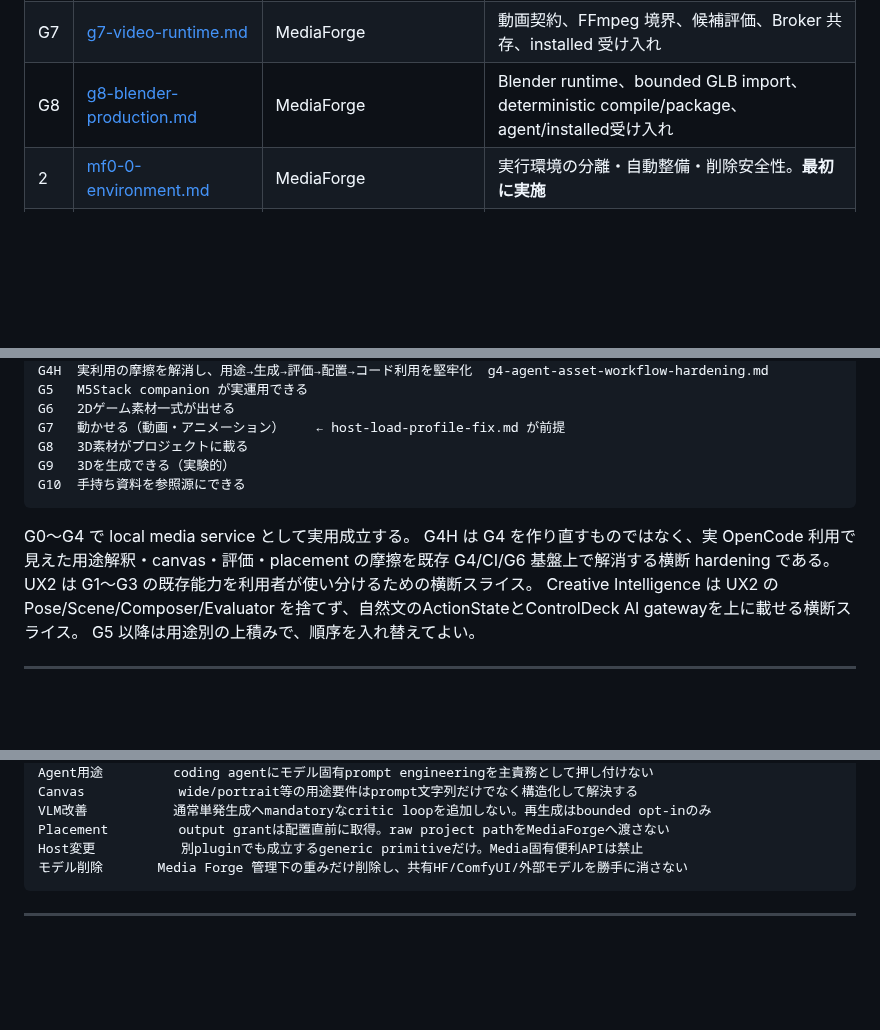
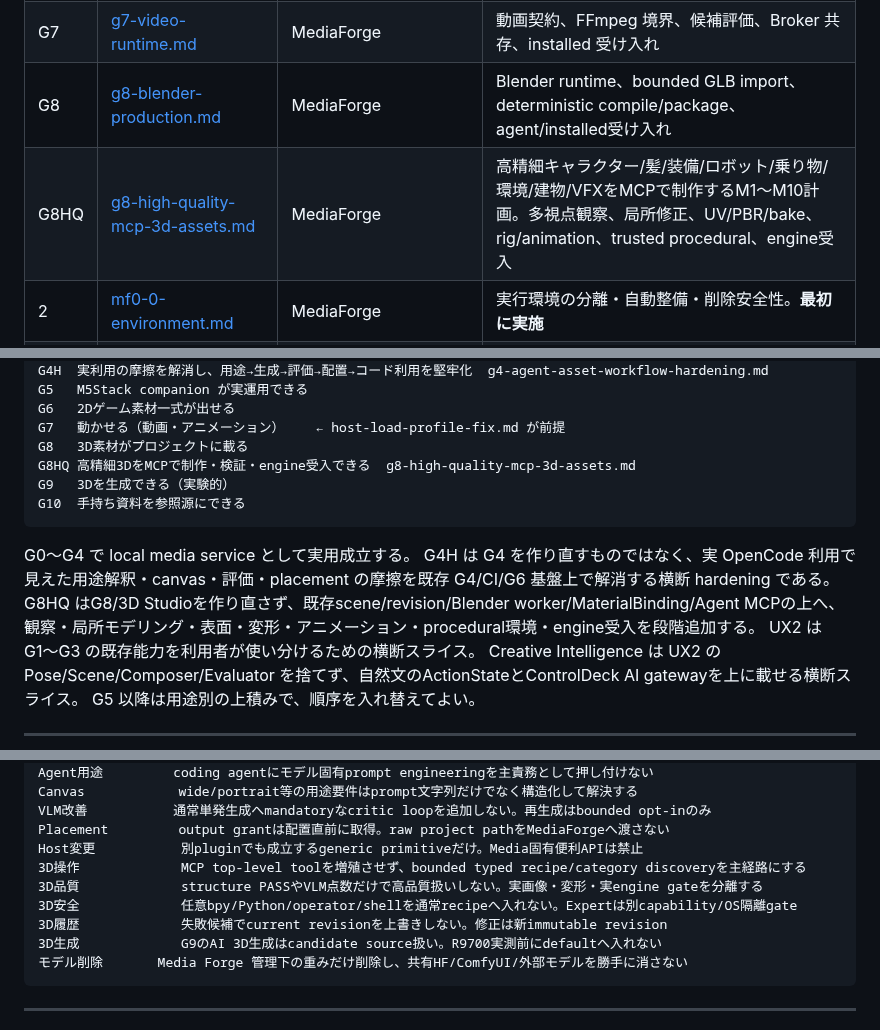
Before and after one commit to souten-yd/ControlDeckMediaForge, a Markdown page: docs/implementation/README.md, 3 parts joined by grey strips. Drawn GitHub-style; blank space fills up the shorter version.

Commit message:
docs(3d): link high-quality MCP asset plan

````diff
--- a/docs/implementation/README.md
+++ b/docs/implementation/README.md
@@ -25,6 +25,7 @@ docs/implementation/                 実装の指示（どの順で・何を確
 | 1 | [goal-roadmap.md](goal-roadmap.md) | MediaForge | 全体像。G0〜G10 のゴール機能と進め方の原則 |
 | G7 | [g7-video-runtime.md](g7-video-runtime.md) | MediaForge | 動画契約、FFmpeg 境界、候補評価、Broker 共存、installed 受け入れ |
 | G8 | [g8-blender-production.md](g8-blender-production.md) | MediaForge | Blender runtime、bounded GLB import、deterministic compile/package、agent/installed受け入れ |
+| G8HQ | [g8-high-quality-mcp-3d-assets.md](g8-high-quality-mcp-3d-assets.md) | MediaForge | 高精細キャラクター/髪/装備/ロボット/乗り物/環境/建物/VFXをMCPで制作するM1〜M10計画。多視点観察、局所修正、UV/PBR/bake、rig/animation、trusted procedural、engine受入 |
 | 2 | [mf0-0-environment.md](mf0-0-environment.md) | MediaForge | 実行環境の分離・自動整備・削除安全性。**最初に実施** |
 | 3 | [mf0-addon-core.md](mf0-addon-core.md) | MediaForge | G0。Add-on として成立させる（fake worker） |
 | 4 | [ux1-workspace.md](ux1-workspace.md) | MediaForge | G0〜G3 の機能を使える形にする workspace UI。設計は `../design-workspace-ux.md` |
@@ -57,12 +59,14 @@ G5   M5Stack companion が実運用できる
 G6   2Dゲーム素材一式が出せる
 G7   動かせる（動画・アニメーション）    ← host-load-profile-fix.md が前提
 G8   3D素材がプロジェクトに載る
+G8HQ 高精細3DをMCPで制作・検証・engine受入できる  g8-high-quality-mcp-3d-assets.md
 G9   3Dを生成できる（実験的）
 G10  手持ち資料を参照源にできる
 ```
 
 G0〜G4 で local media service として実用成立する。
 G4H は G4 を作り直すものではなく、実 OpenCode 利用で見えた用途解釈・canvas・評価・placement の摩擦を既存 G4/CI/G6 基盤上で解消する横断 hardening である。
+G8HQ はG8/3D Studioを作り直さず、既存scene/revision/Blender worker/MaterialBinding/Agent MCPの上へ、観察・局所モデリング・表面・変形・アニメーション・procedural環境・engine受入を段階追加する。
 UX2 は G1〜G3 の既存能力を利用者が使い分けるための横断スライス。
 Creative Intelligence は UX2 の Pose/Scene/Composer/Evaluator を捨てず、自然文のActionStateとControlDeck AI gatewayを上に載せる横断スライス。
 G5 以降は用途別の上積みで、順序を入れ替えてよい。
@@ -88,6 +92,11 @@ Canvas            wide/portrait等の用途要件はprompt文字列だけでな
 VLM改善           通常単発生成へmandatoryなcritic loopを追加しない。再生成はbounded opt-inのみ
 Placement         output grantは配置直前に取得。raw project pathをMediaForgeへ渡さない
 Host変更           別pluginでも成立するgeneric primitiveだけ。Media固有便利APIは禁止
+3D操作             MCP top-level toolを増殖させず、bounded typed recipe/category discoveryを主経路にする
+3D品質             structure PASSやVLM点数だけで高品質扱いしない。実画像・変形・実engine gateを分離する
+3D安全             任意bpy/Python/operator/shellを通常recipeへ入れない。Expertは別capability/OS隔離gate
+3D履歴             失敗候補でcurrent revisionを上書きしない。修正は新immutable revision
+3D生成             G9のAI 3D生成はcandidate source扱い。R9700実測前にdefaultへ入れない
 モデル削除       Media Forge 管理下の重みだけ削除し、共有HF/ComfyUI/外部モデルを勝手に消さない
 ```
 
````
Also changed, not shown: other parts of docs/implementation/README.md (+1 -0 lines).
